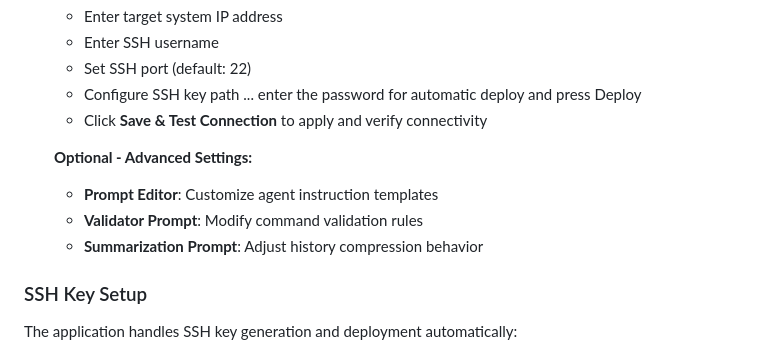
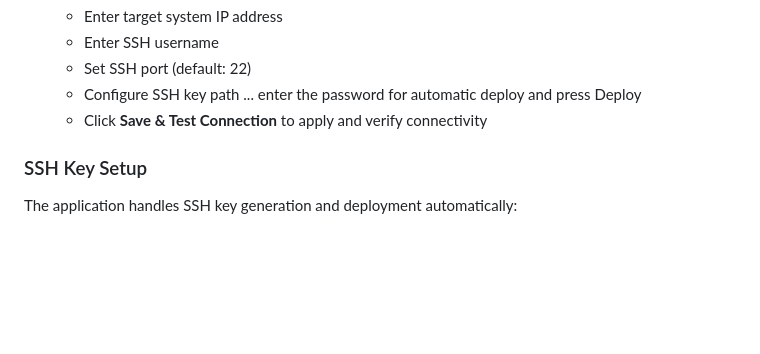
Before and after one commit to Balaurentiu/AI-SSH-Controller, a Markdown page: README.md, the part around the change. Rendered like a GitHub page; blank space fills up the shorter version.

Commit message:
Update README.md
Removed redundant prompt indications

```diff
--- a/README.md
+++ b/README.md
@@ -138,10 +138,6 @@ All configuration is done through the **web interface** - no need to manually ed
    - Configure SSH key path ... enter the password for automatic deploy and press Deploy
    - Click **Save & Test Connection** to apply and verify connectivity
 
-   **Optional - Advanced Settings:**
-   - **Prompt Editor**: Customize agent instruction templates
-   - **Validator Prompt**: Modify command validation rules
-   - **Summarization Prompt**: Adjust history compression behavior
 
 ### SSH Key Setup
 
```
